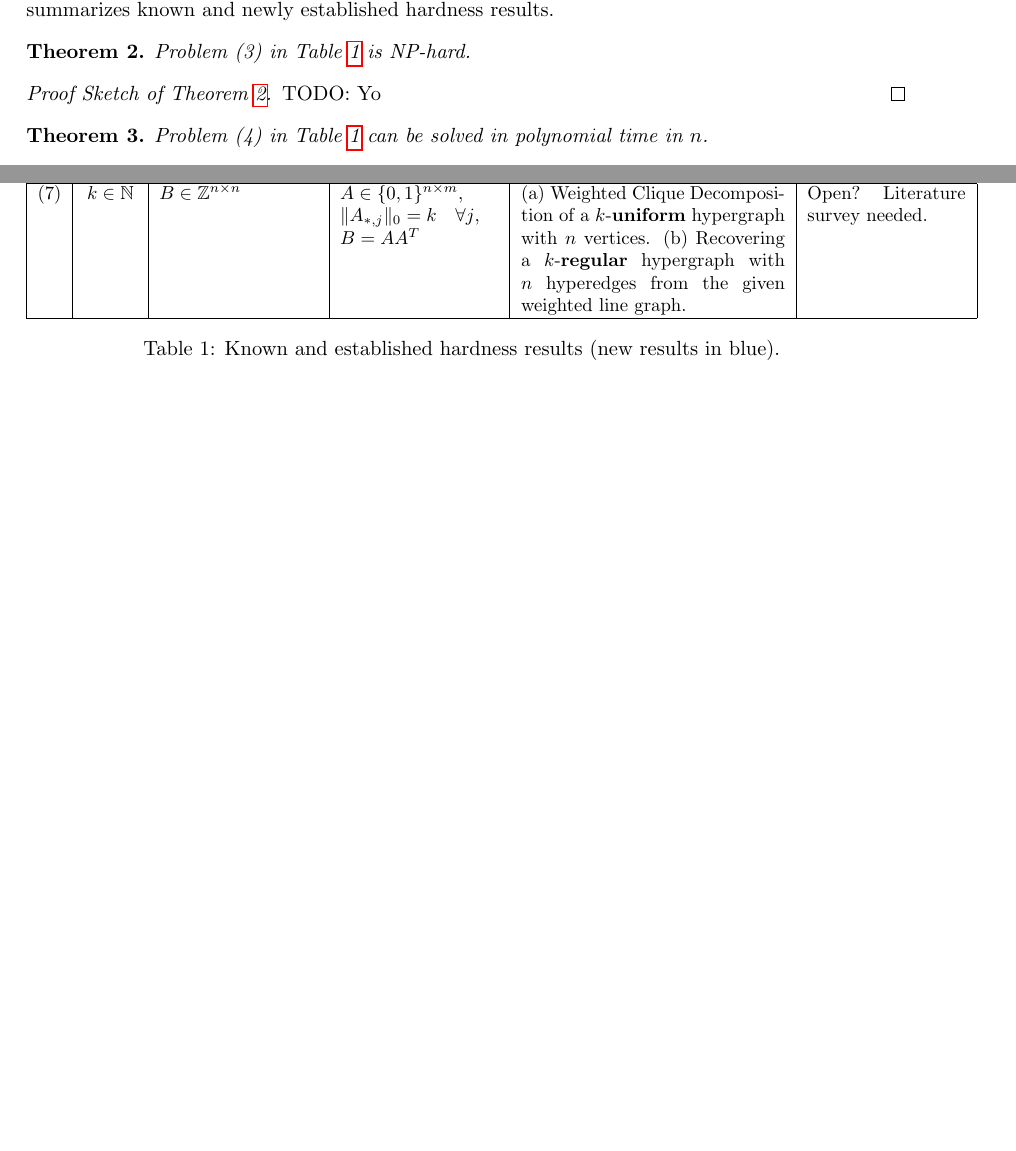
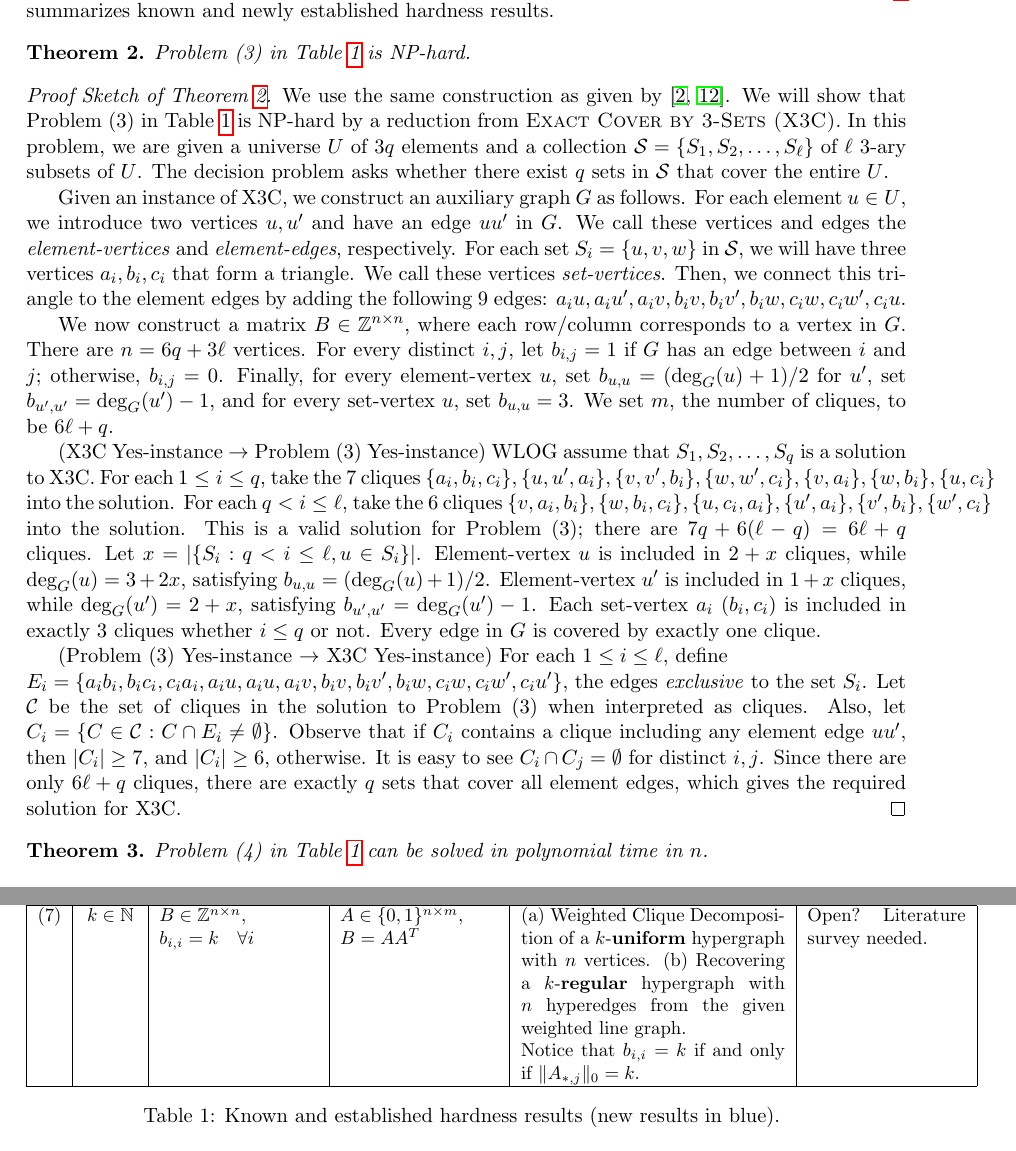
Before and after one commit to mogproject/ams-2022-hypernets, a LaTeX document (report/main.tex, which reads report/04_hardness.tex, report/04_hardness_table.tex): two parts of pages 5 and 7 of 7 before the commit and two parts of pages 5 and 8 of 8 after it, joined at a grey line, cut so that both start at the same text, the shorter picture padded with empty space. Compiled offline with pdfLaTeX.

Commit message:
Update proofs

```diff
--- a/report/04_hardness.tex
+++ b/report/04_hardness.tex
@@ -20,7 +20,67 @@ Further, $\|\cdot\|_0$ denotes the number of nonzero entries.
 \end{thm}
 
 \begin{proof}[Proof Sketch of Theorem~\ref{thm:hardness-bounded}]
-  TODO: Yo
+  We use the same construction as given by \cite{cooley_parameterized_2021,shaohan1988complexity}.
+  We will show that Problem (3) in \Cref{tab:hardness} is NP-hard by a reduction from
+  \textsc{Exact Cover by 3-Sets (X3C)}.
+  In this problem, we are given a universe $U$ of $3q$ elements and a collection
+  $\mathcal{S}=\{S_1,S_2,\ldots,S_\ell\}$ of $\ell$ 3-ary subsets of $U$.
+  The decision problem asks whether there exist $q$ sets in $\mathcal{S}$ that cover the entire $U$.
+  % Without loss of generality, we assume $U=\{1,2,\ldots,3q\}$ and $S_i = \{x_i, y_i, z_i\}$ for each $i$.
+
+  Given an instance of X3C, we construct an auxiliary graph $G$ as follows.
+  %
+  For each element $u\in U$, we introduce two vertices $u, u'$ and have an edge $uu'$ in $G$.
+  We call these vertices and edges the \textit{element-vertices} and \textit{element-edges}, respectively.
+  %
+  For each set $S_i=\{u,v,w\}$ in $\mathcal{S}$, we will have three vertices $a_i, b_i, c_i$ that
+  form a triangle. We call these vertices \textit{set-vertices}.
+  Then, we connect this triangle to the element edges by adding the following 9 edges:
+  $a_i u, a_i u', a_i v, b_i v, b_i v', b_i w, c_i w, c_i w', c_i u$.
+
+  We now construct a matrix $B \in \Z^{n \times n}$, where each row/column corresponds to
+  a vertex in $G$. There are $n = 6q + 3\ell$ vertices.
+  For every distinct $i, j$, let $b_{i,j} = 1$ if $G$ has an edge between $i$ and $j$;
+  otherwise, $b_{i,j}=0$.
+  Finally, for every element-vertex $u$, set $b_{u,u}=(\deg_G(u) + 1)/2$
+  for $u'$, set $b_{u',u'}=\deg_G(u')-1$, and
+  for every set-vertex $u$, set $b_{u,u}=3$.
+  %
+  We set $m$, the number of cliques, to be $6\ell + q$.
+
+  (X3C Yes-instance $\to$ Problem (3) Yes-instance)
+  WLOG assume that $S_1,S_2,\ldots,S_q$ is a solution to X3C.
+  %
+  For each $1 \leq i \leq q$, take the 7 cliques
+  $\{a_i, b_i, c_i\}, \{u, u', a_i\}, \{v, v', b_i\}, \{w, w', c_i\}, \{v, a_i\}, \{w, b_i\}, \{u, c_i\}$
+  into the solution.
+  %
+  For each $q < i \leq \ell$, take the 6 cliques
+  $\{v, a_i, b_i\}, \{w, b_i, c_i\}, \{u, c_i, a_i\}, \{u', a_i\}, \{v', b_i\}, \{w', c_i\}$
+  into the solution.
+  %
+  This is a valid solution for Problem (3);
+  there are $7q + 6(\ell - q) = 6\ell + q$ cliques.
+  %
+  Let $x=|\{S_i: q < i \leq \ell, u \in S_i \}|$.
+  Element-vertex $u$ is included in $2 + x$ cliques,
+  while $\deg_G(u)=3+2x$, satisfying $b_{u,u}=(\deg_G(u)+1)/2$.
+  Element-vertex $u'$ is included in $1 + x$ cliques,
+  while $\deg_G(u')=2+x$, satisfying $b_{u',u'}=\deg_G(u')-1$.
+  %
+  Each set-vertex $a_i$ ($b_i, c_i$) is included in exactly 3 cliques whether $i \leq q$ or not.
+  Every edge in $G$ is covered by exactly one clique.
+
+  (Problem (3) Yes-instance $\to$ X3C Yes-instance)
+  For each $1 \leq i \leq \ell$, define\newline
+  $E_i=\{a_ib_i, b_ic_i, c_ia_i, a_iu, a_iu, a_iv, b_iv, b_iv', b_iw, c_iw, c_iw', c_iu'\}$, the edges \textit{exclusive} to the set $S_i$.
+  Let $\mathcal{C}$ be the set of cliques in the solution to Problem (3) when interpreted as cliques.
+  Also, let $C_i=\{C \in \mathcal{C}: C \cap E_i \neq \emptyset\}$.
+  Observe that if $C_i$ contains a clique including any element edge $uu'$, then $|C_i|\geq 7$,
+  and $|C_i|\geq 6$, otherwise. It is easy to see $C_i \cap C_j=\emptyset$ for distinct $i,j$.
+  %
+  Since there are only $6\ell + q$ cliques, there are exactly $q$ sets that cover all element edges,
+  which gives the required solution for X3C.
 \end{proof}
 
 \begin{thm}\label{thm:hardness-unbounded}
--- a/report/04_hardness_table.tex
+++ b/report/04_hardness_table.tex
@@ -53,12 +53,12 @@
     & P when $k=2$ \cite{roussopoulos_max_1973,lehot_optimal_1974,syslo_labeling_1982,degiorgi_dynamic_1995,liu_iligra_2015};\newline
     NP-hard when $k \geq 3$ \cite{poljak_complexity_1981,chen_symmetric_2022}\\
     \hline
-    (7) & $k \in \N$ & $B \in \Z^{n \times n}$
+    (7) & $k \in \N$ & $B \in \Z^{n \times n}$,\newline $b_{i,i}=k \quad\forall i$
     & $A \in \{0,1\}^{n \times m}$,\newline
-    $\|A_{*,j}\|_0=k\quad \forall j$,\newline
     $B=AA^T$
     & (a) Weighted Clique Decomposition of a $k$-\textbf{uniform} hypergraph with $n$ vertices.
-    (b) Recovering a $k$-\textbf{regular} hypergraph with $n$ hyperedges from the given weighted line graph.
+    (b) Recovering a $k$-\textbf{regular} hypergraph with $n$ hyperedges from the given weighted line graph.\newline
+    Notice that $b_{i,i}=k$ if and only if $\|A_{*,j}\|_0=k$.
     & Open? Literature survey needed.\\
     \hline
   \end{tabular}
```
Also changed, not shown: report/main.tex (+1 -1 lines), README.md.
